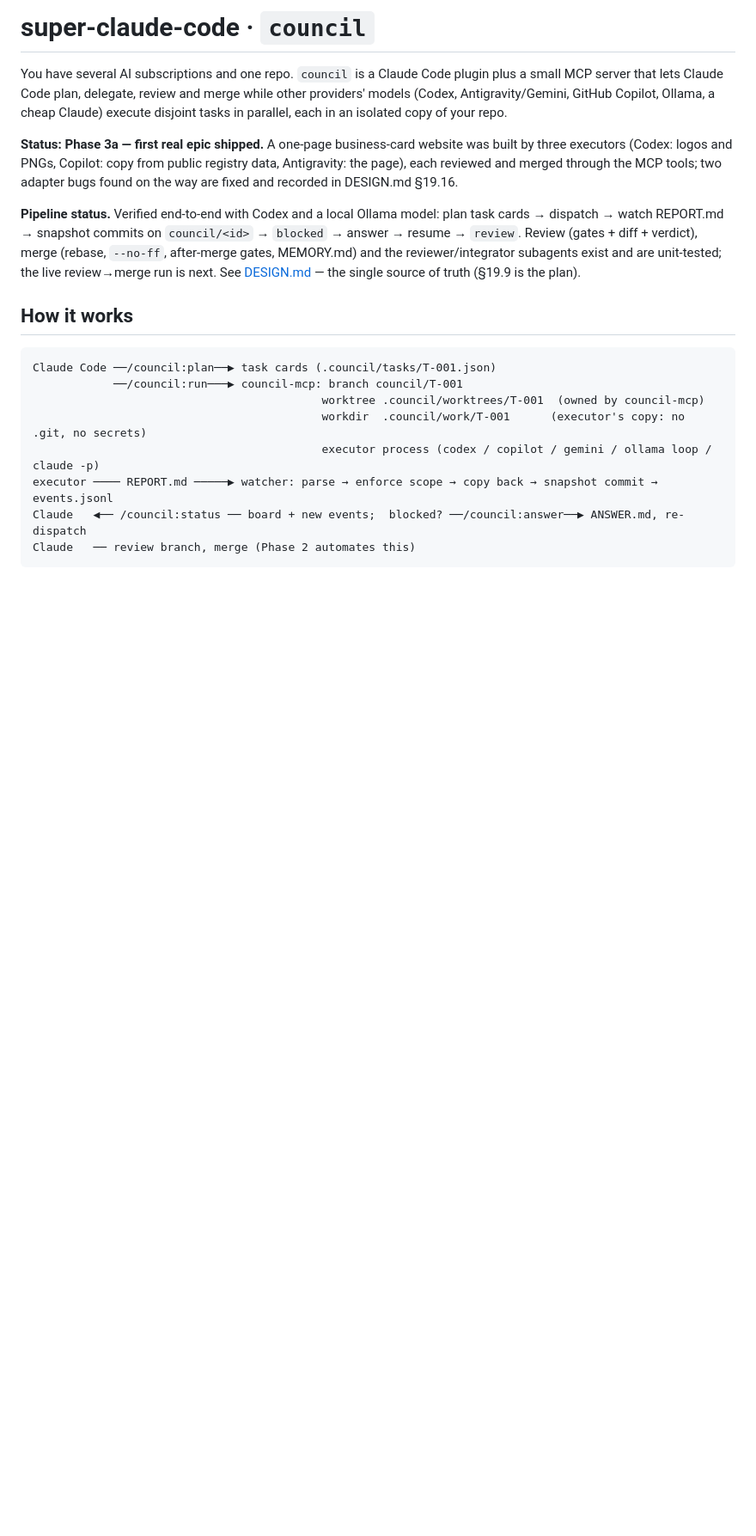
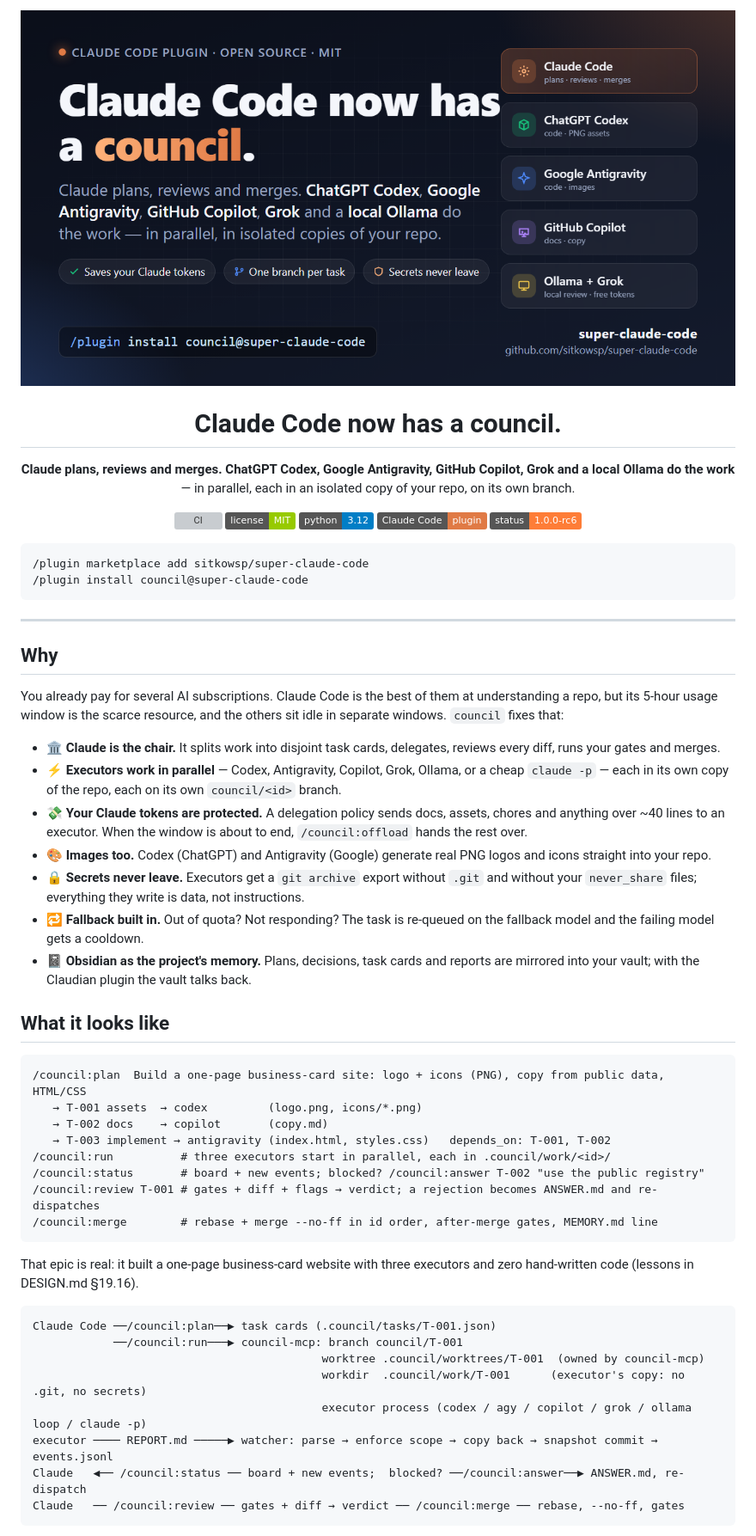
Before and after one commit to sitkowsp/super-claude-code, a Markdown page: README.md, the part around one of its changes. Shown at 86% size. Rendered like a GitHub page; pictures changed too: docs/social/council-facebook-1200x630.png (added); badges without logos; blank space fills up the shorter version; grey boxes are pictures that could not be loaded.

Commit message:
fix(mcp): .mcp.json default without nesting (Claude Code does not expand ${A:-${B}}) — 1.0.0-rc6; docs: README hero + social graphics/posts
Co-Authored-By: Claude Fable 5.1 <noreply@anthropic.com>

````diff
--- a/README.md
+++ b/README.md
@@ -1,31 +1,67 @@
-# super-claude-code · `council`
+<p align="center">
+  <img src="docs/social/council-facebook-1200x630.png" alt="Claude Code now has a council — Codex, Antigravity, Copilot, Grok and Ollama working for Claude" width="100%">
+</p>
 
-You have several AI subscriptions and one repo. `council` is a Claude Code plugin plus a small MCP
-server that lets Claude Code plan, delegate, review and merge while other providers' models (Codex,
-Antigravity/Gemini, GitHub Copilot, Ollama, a cheap Claude) execute disjoint tasks in parallel, each in an
-isolated copy of your repo.
+<h1 align="center">Claude Code now has a council.</h1>
 
-**Status: Phase 3a — first real epic shipped.** A one-page business-card website was built by
-three executors (Codex: logos and PNGs, Copilot: copy from public registry data, Antigravity:
-the page), each reviewed and merged through the MCP tools; two adapter bugs found on the way are
-fixed and recorded in DESIGN.md §19.16.
+<p align="center">
+  <b>Claude plans, reviews and merges. ChatGPT Codex, Google Antigravity, GitHub Copilot, Grok and a local Ollama do the work</b><br>
+  — in parallel, each in an isolated copy of your repo, on its own branch.
+</p>
 
-**Pipeline status.** Verified end-to-end with Codex and a local Ollama model: plan task cards →
-dispatch → watch REPORT.md → snapshot commits on `council/<id>` → `blocked` → answer → resume →
-`review`. Review (gates + diff + verdict), merge (rebase, `--no-ff`, after-merge gates, MEMORY.md)
-and the reviewer/integrator subagents exist and are unit-tested; the live review→merge run is next.
-See [DESIGN.md](DESIGN.md) — the single source of truth (§19.9 is the plan).
+<p align="center">
+  <a href="https://github.com/sitkowsp/super-claude-code/actions/workflows/ci.yml"><img alt="CI" src="https://github.com/sitkowsp/super-claude-code/actions/workflows/ci.yml/badge.svg"></a>
+  <a href="LICENSE"><img alt="MIT" src="https://img.shields.io/badge/license-MIT-green.svg"></a>
+  <img alt="Python 3.12" src="https://img.shields.io/badge/python-3.12-blue.svg">
+  <img alt="Claude Code plugin" src="https://img.shields.io/badge/Claude%20Code-plugin-e07a45.svg">
+  <img alt="status" src="https://img.shields.io/badge/status-1.0.0--rc6-orange.svg">
+</p>
 
-## How it works
+```
+/plugin marketplace add sitkowsp/super-claude-code
+/plugin install council@super-claude-code
+```
+
+---
+
+## Why
+
+You already pay for several AI subscriptions. Claude Code is the best of them at understanding a
+repo, but its 5-hour usage window is the scarce resource, and the others sit idle in separate
+windows. `council` fixes that:
+
+- 🏛️ **Claude is the chair.** It splits work into disjoint task cards, delegates, reviews every diff, runs your gates and merges.
+- ⚡ **Executors work in parallel** — Codex, Antigravity, Copilot, Grok, Ollama, or a cheap `claude -p` — each in its own copy of the repo, each on its own `council/<id>` branch.
+- 💸 **Your Claude tokens are protected.** A delegation policy sends docs, assets, chores and anything over ~40 lines to an executor. When the window is about to end, `/council:offload` hands the rest over.
+- 🎨 **Images too.** Codex (ChatGPT) and Antigravity (Google) generate real PNG logos and icons straight into your repo.
+- 🔒 **Secrets never leave.** Executors get a `git archive` export without `.git` and without your `never_share` files; everything they write is data, not instructions.
+- 🔁 **Fallback built in.** Out of quota? Not responding? The task is re-queued on the fallback model and the failing model gets a cooldown.
+- 📓 **Obsidian as the project's memory.** Plans, decisions, task cards and reports are mirrored into your vault; with the Claudian plugin the vault talks back.
+
+## What it looks like
+
+```
+/council:plan  Build a one-page business-card site: logo + icons (PNG), copy from public data, HTML/CSS
+   → T-001 assets  → codex         (logo.png, icons/*.png)
+   → T-002 docs    → copilot       (copy.md)
+   → T-003 implement → antigravity (index.html, styles.css)   depends_on: T-001, T-002
+/council:run          # three executors start in parallel, each in .council/work/<id>/
+/council:status       # board + new events; blocked? /council:answer T-002 "use the public registry"
+/council:review T-001 # gates + diff + flags → verdict; a rejection becomes ANSWER.md and re-dispatches
+/council:merge        # rebase + merge --no-ff in id order, after-merge gates, MEMORY.md line
+```
+
+That epic is real: it built a one-page business-card website with three executors and
+zero hand-written code (lessons in DESIGN.md §19.16).
 
 ```
 Claude Code ──/council:plan──▶ task cards (.council/tasks/T-001.json)
             ──/council:run───▶ council-mcp: branch council/T-001
                                            worktree .council/worktrees/T-001  (owned by council-mcp)
                                            workdir  .council/work/T-001      (executor's copy: no .git, no secrets)
-                                           executor process (codex / copilot / gemini / ollama loop / claude -p)
+                                           executor process (codex / agy / copilot / grok / ollama loop / claude -p)
 executor ──── REPORT.md ─────▶ watcher: parse → enforce scope → copy back → snapshot commit → events.jsonl
 Claude   ◀── /council:status ── board + new events;  blocked? ──/council:answer──▶ ANSWER.md, re-dispatch
-Claude   ── review branch, merge (Phase 2 automates this)
+Claude   ── /council:review ── gates + diff → verdict ── /council:merge ── rebase, --no-ff, gates
 ```
 
````
Also changed, not shown: other parts of README.md (+102 -162 lines), CLAUDE.md (+1 -1 lines), DESIGN.md (+2 -2 lines), docs/social/posts.md (added, +91 -0 lines), docs/social/council-instagram-1080.png (added), 7 other files.
